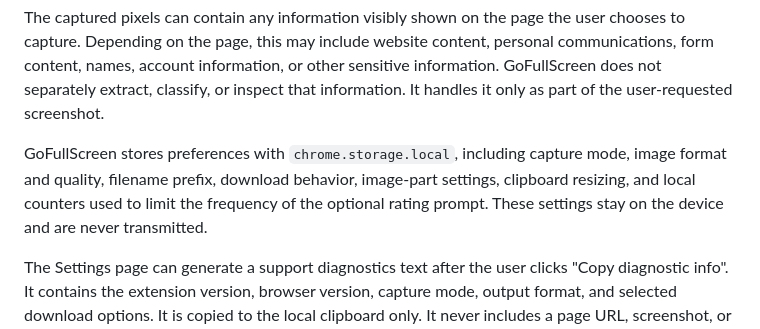
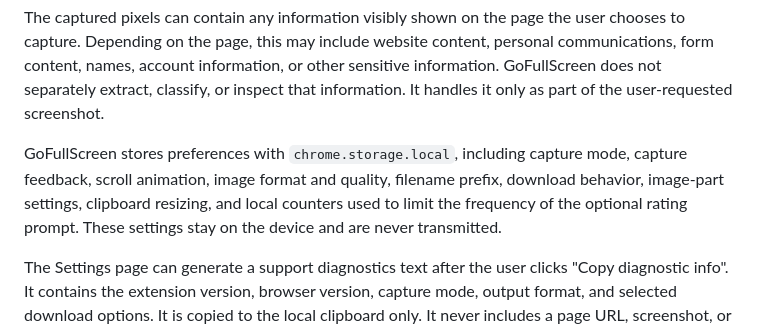
Before and after one commit to tw010/gofullscreen-support, a Markdown page: privacy.md, the part around the change. Drawn GitHub-style.

Commit message:
Document capture feedback preferences

```diff
--- a/privacy.md
+++ b/privacy.md
@@ -47,10 +47,10 @@ classify, or inspect that information. It handles it only as part of the
 user-requested screenshot.
 
 GoFullScreen stores preferences with `chrome.storage.local`, including capture
-mode, image format and quality, filename prefix, download behavior, image-part
-settings, clipboard resizing, and local counters used to limit the frequency
-of the optional rating prompt. These settings stay on the device and are never
-transmitted.
+mode, capture feedback, scroll animation, image format and quality, filename
+prefix, download behavior, image-part settings, clipboard resizing, and local
+counters used to limit the frequency of the optional rating prompt. These
+settings stay on the device and are never transmitted.
 
 The Settings page can generate a support diagnostics text after the user
 clicks "Copy diagnostic info". It contains the extension version, browser
```
